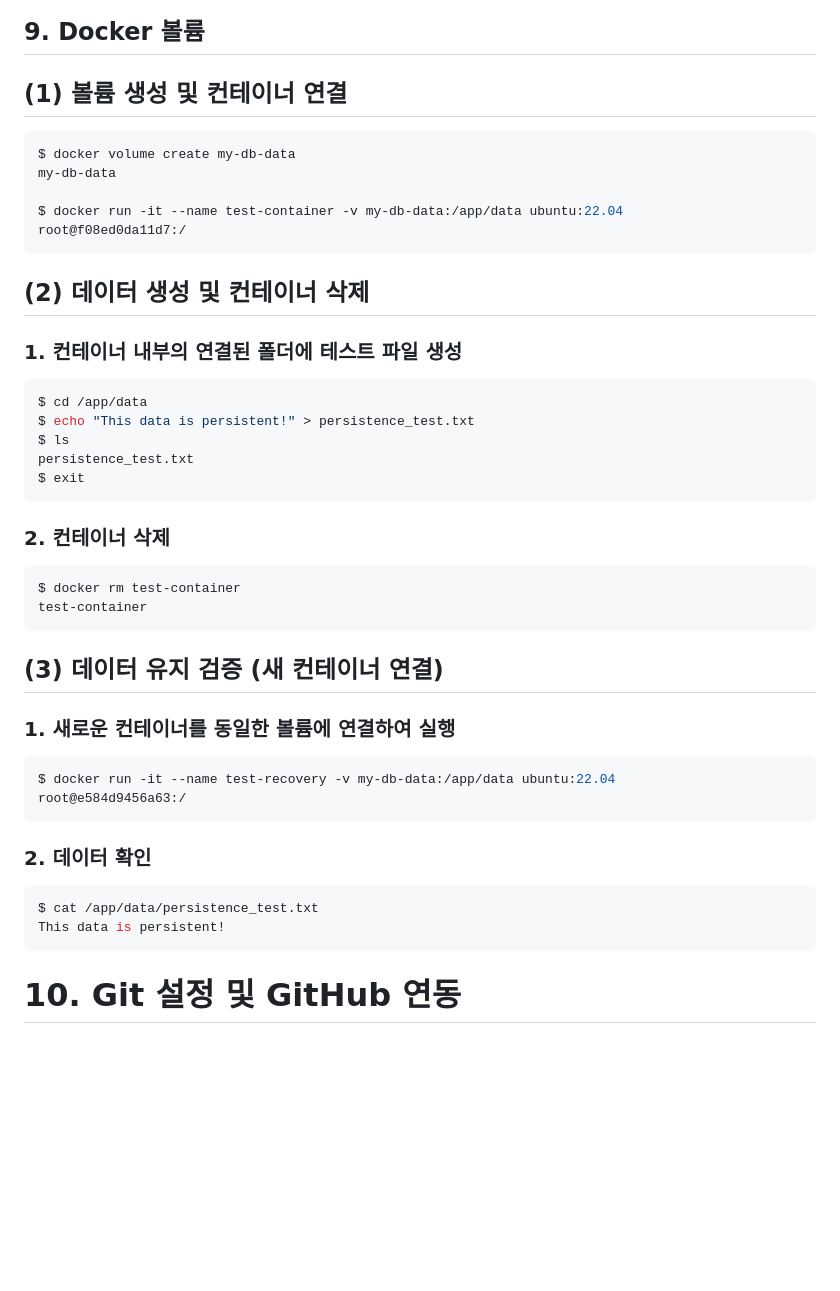
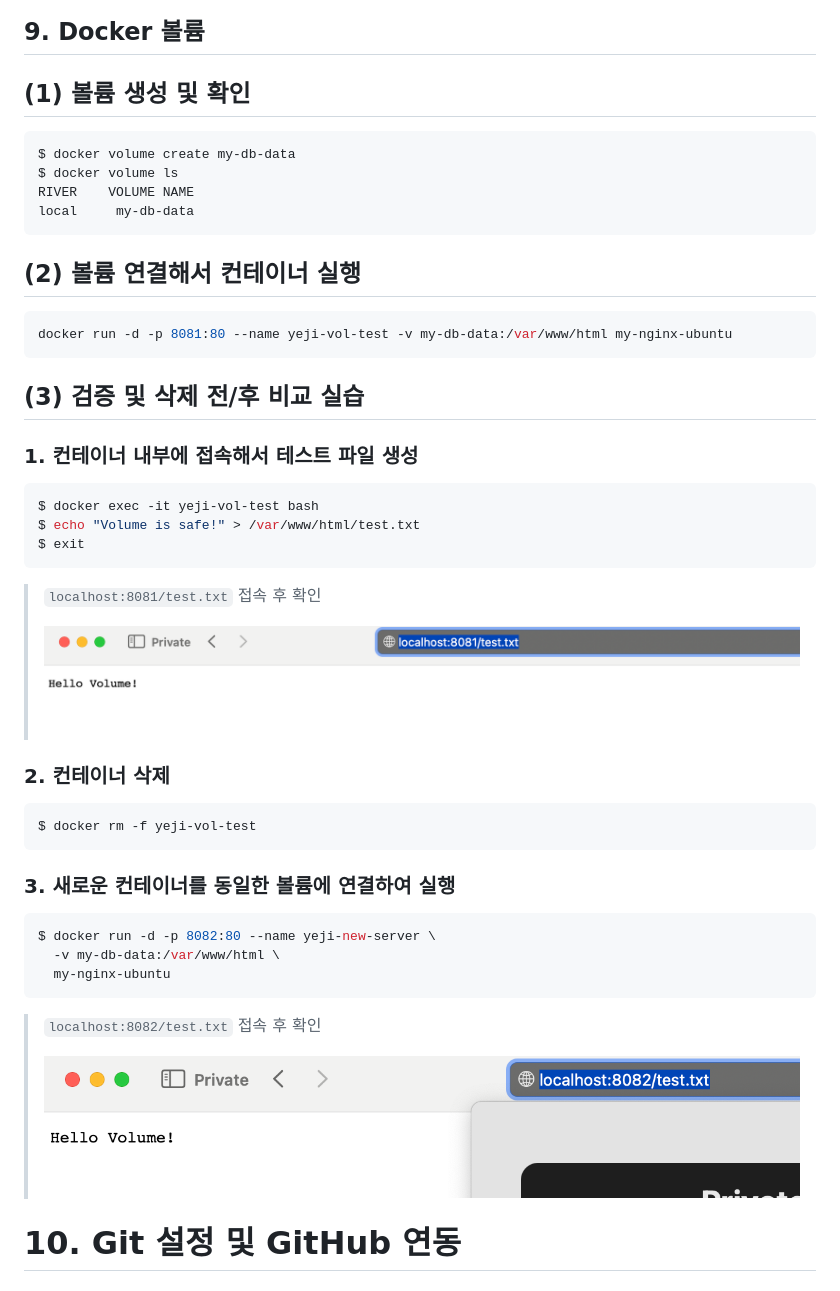
Before and after one commit to yejibaek12/Codyssey, a Markdown page: README.md, the part around the change. Rendered like a GitHub page; pictures changed too: 8081.png (added), 8082.png (added); blank space fills up the shorter version.

Commit message:
도커 볼륨 완료

````diff
--- a/README.md
+++ b/README.md
@@ -417,39 +417,43 @@ $ docker run -d -p 8080:80 --name yeji-bind-test \
 ![after: 한글 깨짐 현상 해결](after.png)
 
 ## 9. Docker 볼륨
-## (1) 볼륨 생성 및 컨테이너 연결
+## (1) 볼륨 생성 및 확인
 ```bash
 $ docker volume create my-db-data
-my-db-data
+$ docker volume ls
+RIVER    VOLUME NAME
+local     my-db-data
+```
 
-$ docker run -it --name test-container -v my-db-data:/app/data ubuntu:22.04
-root@f08ed0da11d7:/
+## (2) 볼륨 연결해서 컨테이너 실행
+```bash
+docker run -d -p 8081:80 --name yeji-vol-test -v my-db-data:/var/www/html my-nginx-ubuntu
 ```
-## (2) 데이터 생성 및 컨테이너 삭제
-### 1. 컨테이너 내부의 연결된 폴더에 테스트 파일 생성
+## (3) 검증 및 삭제 전/후 비교 실습
+### 1. 컨테이너 내부에 접속해서 테스트 파일 생성
 ```bash
-$ cd /app/data
-$ echo "This data is persistent!" > persistence_test.txt
-$ ls
-persistence_test.txt
+$ docker exec -it yeji-vol-test bash
+$ echo "Volume is safe!" > /var/www/html/test.txt
 $ exit
 ```
+> `localhost:8081/test.txt` 접속 후 확인
+>
+> ![사이트 접속 후 확인](8081.png)
+
 ### 2. 컨테이너 삭제
 ```bash
-$ docker rm test-container
-test-container
+$ docker rm -f yeji-vol-test
 ```
-## (3) 데이터 유지 검증 (새 컨테이너 연결)
-### 1. 새로운 컨테이너를 동일한 볼륨에 연결하여 실행
+### 3. 새로운 컨테이너를 동일한 볼륨에 연결하여 실행
 ```bash
-$ docker run -it --name test-recovery -v my-db-data:/app/data ubuntu:22.04
-root@e584d9456a63:/
+$ docker run -d -p 8082:80 --name yeji-new-server \
+  -v my-db-data:/var/www/html \
+  my-nginx-ubuntu
 ```
-### 2. 데이터 확인
-```bash
-$ cat /app/data/persistence_test.txt
-This data is persistent!
-```
+> `localhost:8082/test.txt` 접속 후 확인
+>
+> ![사이트 접속 후 확인](8082.png)
+
 # 10. Git 설정 및 GitHub 연동
 ## (1) Git 사용자 정보 설정
 ### 1. 사용자 이름 밒 이메일 설정
````
Also changed, not shown: 1 other file.
